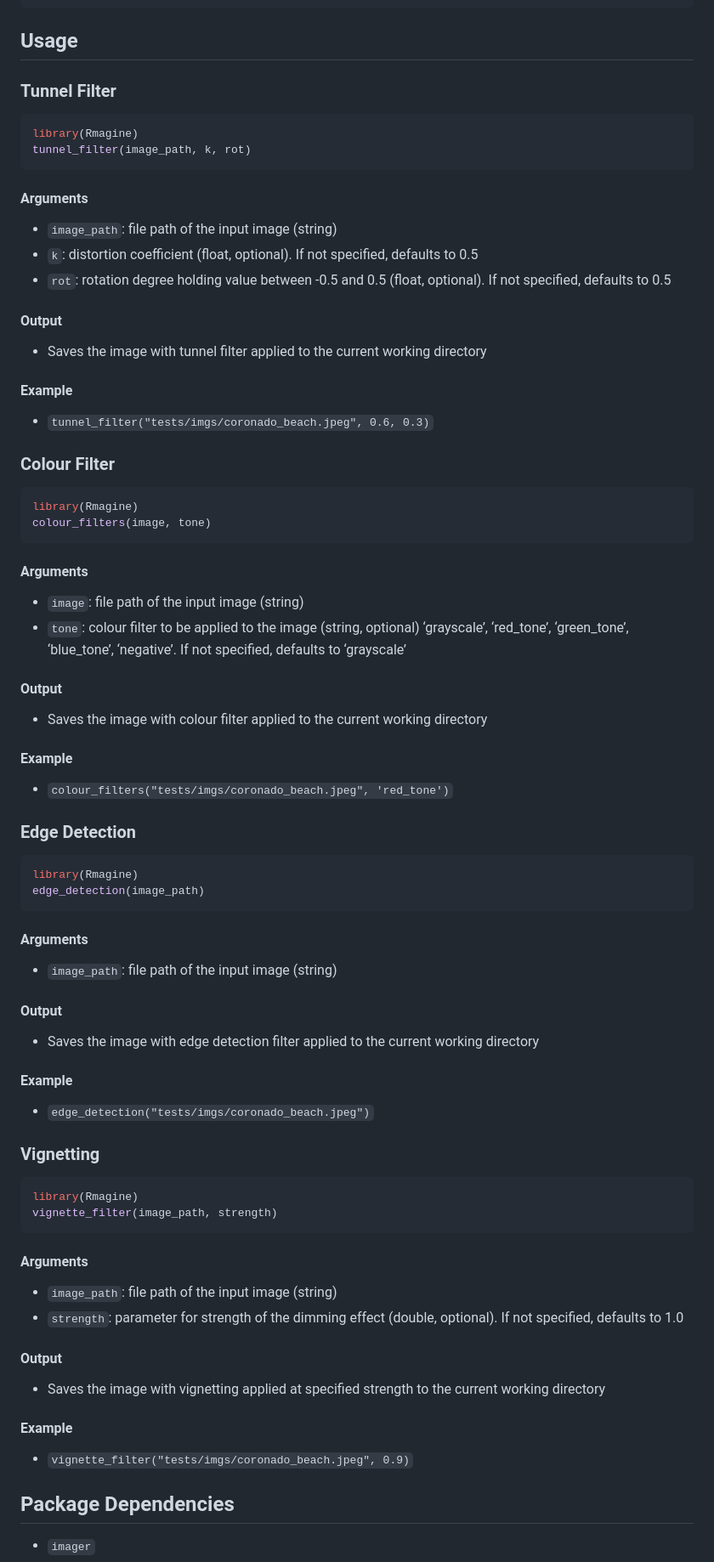
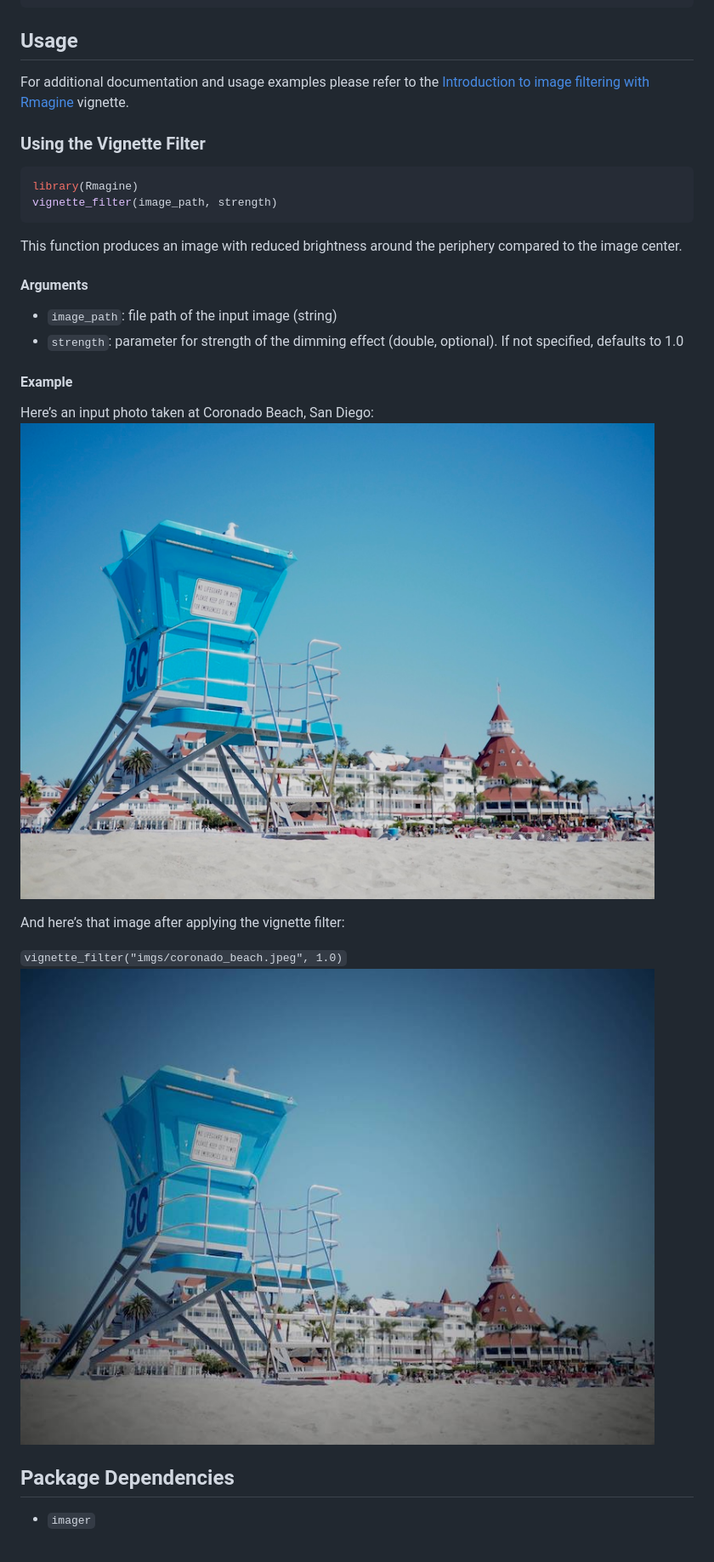
Before and after one commit to UBC-MDS/Rmagine, a Markdown page: README.md, the part around the change printed below. Shown: that part at 85% size. Rendered like a GitHub page; pictures changed too: vignettes/imgs/coronado_beach.jpeg (added), vignettes/imgs/vignette.jpeg (added).

Commit message:
Created R 'vignette' documentation and updated Readme

````diff
--- a/README.md
+++ b/README.md
@@ -59,79 +47,19 @@ devtools::install_github("UBC-MDS/Rmagine")
 
 ## Usage
 
-### Tunnel Filter
+For additional documentation and usage examples please refer to the
+[Introduction to image filtering with
+Rmagine](vignettes/Rmagine-vignette.html) vignette.
 
-``` r
-library(Rmagine)
-tunnel_filter(image_path, k, rot)
-```
-
-#### Arguments
-
-  - `image_path`: file path of the input image (string)
-  - `k`: distortion coefficient (float, optional). If not specified,
-    defaults to 0.5
-  - `rot`: rotation degree holding value between -0.5 and 0.5 (float,
-    optional). If not specified, defaults to 0.5
-
-#### Output
-
-  - Saves the image with tunnel filter applied to the current working
-    directory
-
-#### Example
-
-  - `tunnel_filter("tests/imgs/coronado_beach.jpeg", 0.6, 0.3)`
-
-### Colour Filter
-
-``` r
-library(Rmagine)
-colour_filters(image, tone)
-```
-
-#### Arguments
-
-  - `image`: file path of the input image (string)
-  - `tone`: colour filter to be applied to the image (string, optional)
-    ‘grayscale’, ‘red\_tone’, ‘green\_tone’, ‘blue\_tone’, ‘negative’.
-    If not specified, defaults to ‘grayscale’
-
-#### Output
-
-  - Saves the image with colour filter applied to the current working
-    directory
-
-#### Example
-
-  - `colour_filters("tests/imgs/coronado_beach.jpeg", 'red_tone')`
-
-### Edge Detection
-
-``` r
-library(Rmagine)
-edge_detection(image_path)
-```
-
-#### Arguments
-
-  - `image_path`: file path of the input image (string)
-
-#### Output
-
-  - Saves the image with edge detection filter applied to the current
-    working directory
-
-#### Example
-
-  - `edge_detection("tests/imgs/coronado_beach.jpeg")`
-
-### Vignetting
+### Using the Vignette Filter
 
 ``` r
 library(Rmagine)
 vignette_filter(image_path, strength)
 ```
+
+This function produces an image with reduced brightness around the
+periphery compared to the image center.
 
 #### Arguments
 
@@ -139,14 +67,15 @@ vignette_filter(image_path, strength)
   - `strength`: parameter for strength of the dimming effect (double,
     optional). If not specified, defaults to 1.0
 
-#### Output
-
-  - Saves the image with vignetting applied at specified strength to the
-    current working directory
-
 #### Example
 
-  - `vignette_filter("tests/imgs/coronado_beach.jpeg", 0.9)`
+Here’s an input photo taken at Coronado Beach, San Diego: ![Sample
+Image](vignettes/imgs/coronado_beach.jpeg)
+
+And here’s that image after applying the vignette filter:
+
+`vignette_filter("imgs/coronado_beach.jpeg", 1.0)` ![Vignette
+Effect](vignettes/imgs/vignette.jpeg)
 
 ## Package Dependencies
 
````
Also changed, not shown: other parts of README.md (+11 -23 lines), vignettes/imgs/colour_filter.jpeg (added), vignettes/imgs/edge_detection_image.jpg (added), vignettes/imgs/tunnel.jpg (added), 5 other files.
